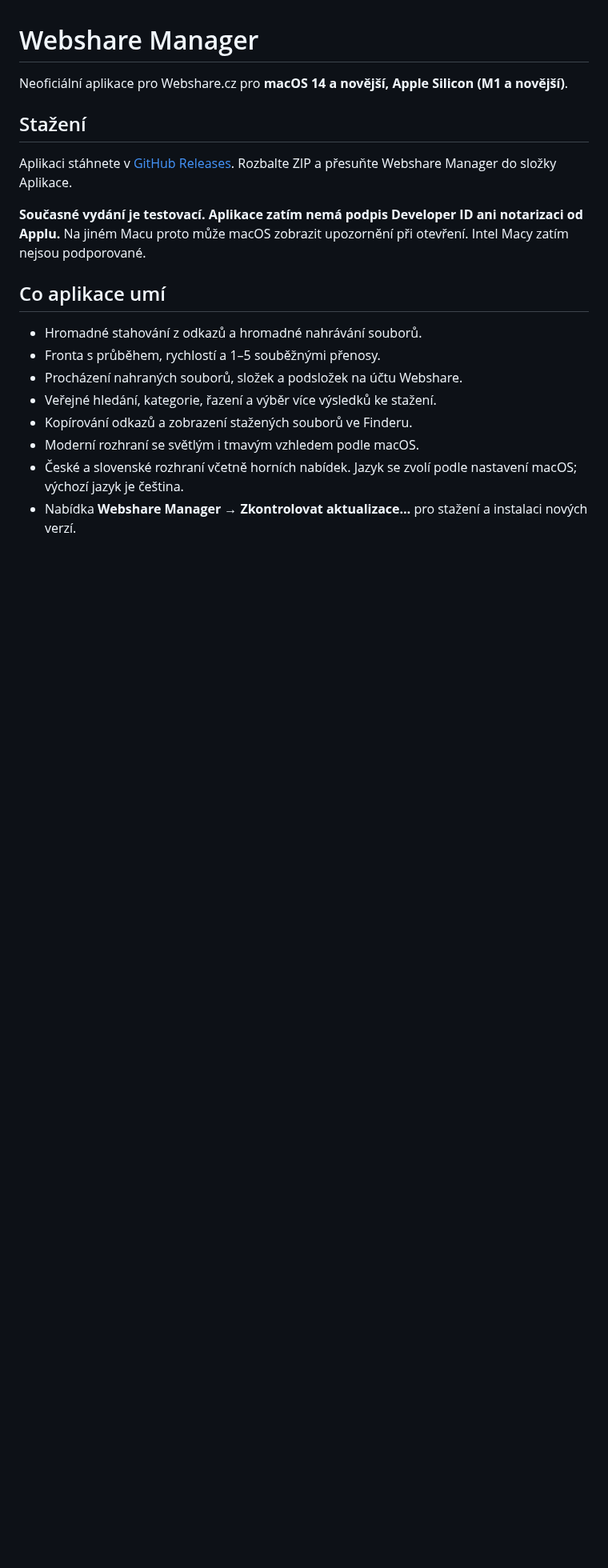
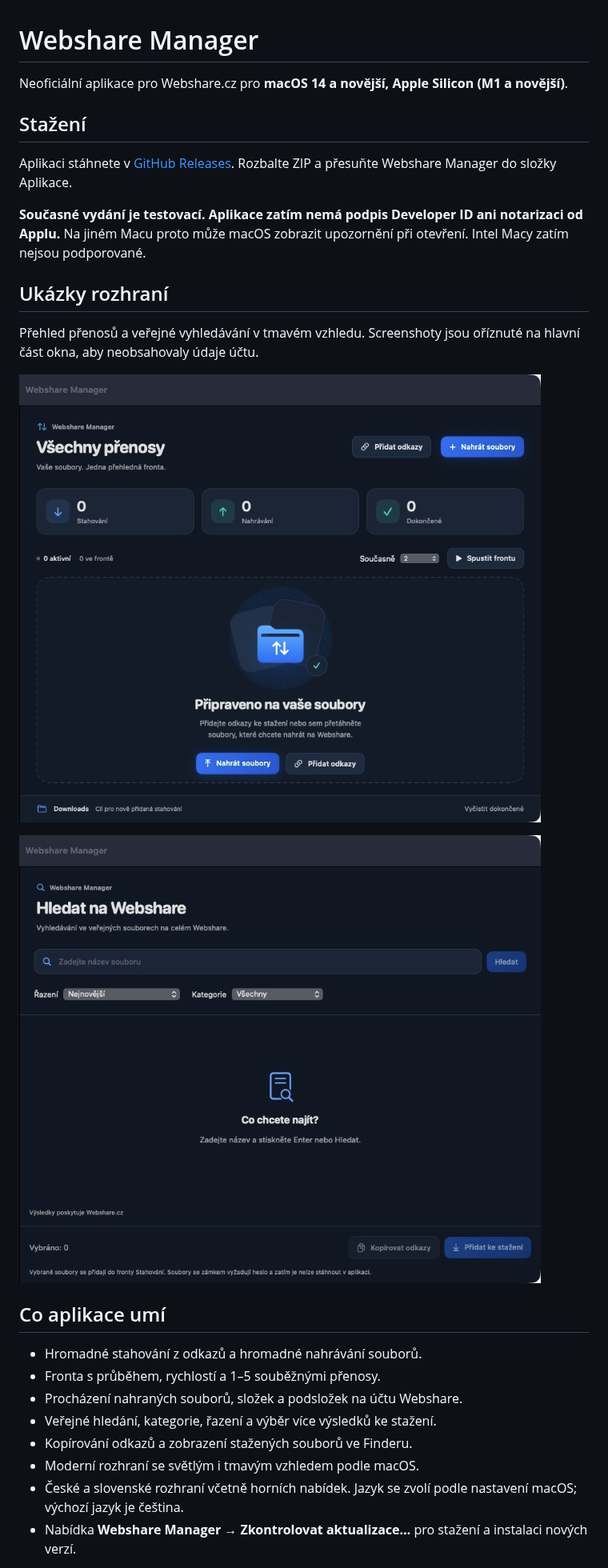
Before and after one commit to humaxdragon-bit/webshare-manager, a Markdown page: README.md, the part around one of its changes. Shown at 80% size. Drawn GitHub-style; pictures changed too: docs/screenshots/search.png (added), docs/screenshots/transfers.png (added); blank space fills up the shorter version.

Commit message:
Add MIT license, interface screenshots and Czech issue forms

```diff
--- a/README.md
+++ b/README.md
@@ -7,6 +7,14 @@ Neoficiální aplikace pro Webshare.cz pro **macOS 14 a novější, Apple Silico
 Aplikaci stáhnete v [GitHub Releases](https://github.com/humaxdragon-bit/webshare-manager/releases). Rozbalte ZIP a přesuňte Webshare Manager do složky Aplikace.
 
 **Současné vydání je testovací. Aplikace zatím nemá podpis Developer ID ani notarizaci od Applu.** Na jiném Macu proto může macOS zobrazit upozornění při otevření. Intel Macy zatím nejsou podporované.
+
+## Ukázky rozhraní
+
+Přehled přenosů a veřejné vyhledávání v tmavém vzhledu. Screenshoty jsou oříznuté na hlavní část okna, aby neobsahovaly údaje účtu.
+
+![Přehled přenosů ve Webshare Manageru](docs/screenshots/transfers.png)
+
+![Veřejné vyhledávání na Webshare](docs/screenshots/search.png)
 
 ## Co aplikace umí
 
```
Also changed, not shown: other parts of README.md (+8 -0 lines), 4 other files.
